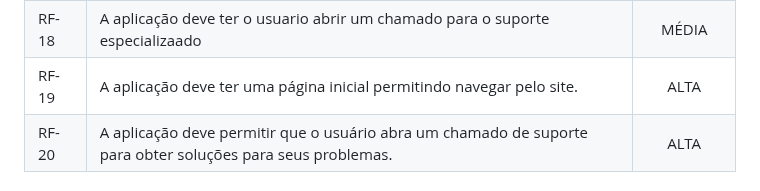
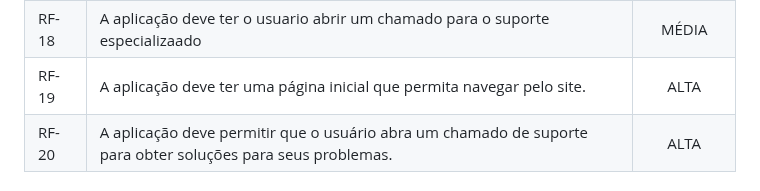
Before and after one commit to ICEI-PUC-Minas-PMV-ADS/pmv-ads-2024-1-e1-proj-web-t10-pmv-ads-2024-1-e1-proj-iot-unity, a Markdown page: documentos/02-Especificação do Projeto.md, the part around the change. Rendered like a GitHub page.

```diff
--- a/documentos/02-Especificação do Projeto.md
+++ b/documentos/02-Especificação do Projeto.md
@@ -99,7 +99,7 @@
 |RF- 16 | A aplicação deve permitir ao usuário fazer login. | ALTA |
 |RF- 17 | A aplicação deve ter uma página informando quais planos são ofertados. | MÉDIA |
 |RF- 18 | A aplicação deve ter o usuario abrir um chamado para o suporte especializaado | MÉDIA |
-|RF- 19 | A aplicação deve ter uma página inicial permitindo navegar pelo site. | ALTA |
+|RF- 19 | A aplicação deve ter uma página inicial que permita navegar pelo site. | ALTA |
 |RF- 20 |A aplicação deve permitir que o usuário abra um chamado de suporte  para obter soluções para seus problemas. | ALTA |
 
 
```
